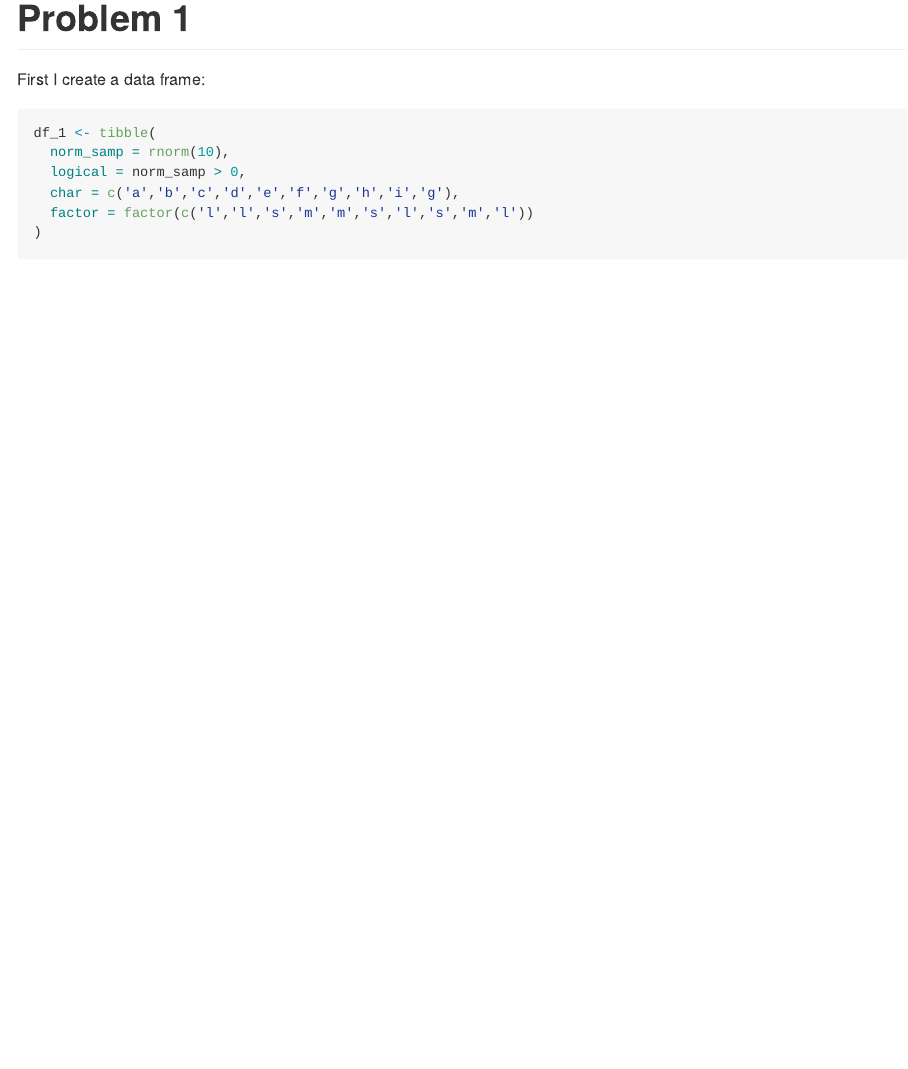
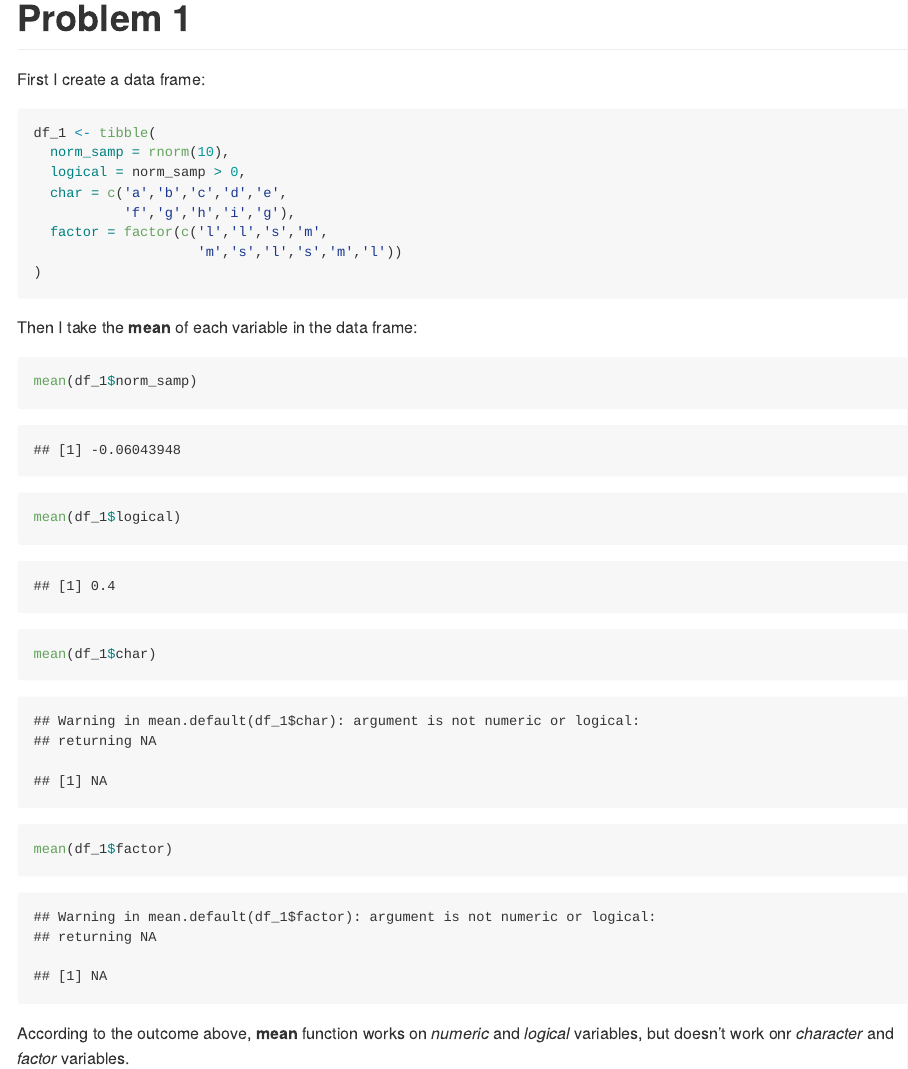
Before and after one commit to yingj2622/p8105_hw1_yj2622, an R Markdown document (p8105_hw1_yj2622.Rmd): the page in a window 1100 px wide, from 220 px down. The pictures show the output file p8105_hw1_yj2622.md that the author committed with the source, drawn offline in the style of GitHub.

Commit message:
Take mean of each variable and interpret the results

````diff
--- a/p8105_hw1_yj2622.Rmd
+++ b/p8105_hw1_yj2622.Rmd
@@ -19,7 +19,20 @@ First I create a data frame:
 df_1 <- tibble(
   norm_samp = rnorm(10),
   logical = norm_samp > 0,
-  char = c('a','b','c','d','e','f','g','h','i','g'),
-  factor = factor(c('l','l','s','m','m','s','l','s','m','l'))
+  char = c('a','b','c','d','e',
+           'f','g','h','i','g'),
+  factor = factor(c('l','l','s','m',
+                    'm','s','l','s','m','l'))
 )
 ```
+
+Then I take the **mean** of each variable in the data frame:
+
+```{r df_mean}
+mean(df_1$norm_samp)
+mean(df_1$logical)
+mean(df_1$char)
+mean(df_1$factor)
+```
+
+According to the outcome above, **mean** function works on _numeric_ and _logical_ variables, but doesn't work onr _character_ and _factor_ variables.
````
Also changed, not shown: p8105_hw1_yj2622.md.
